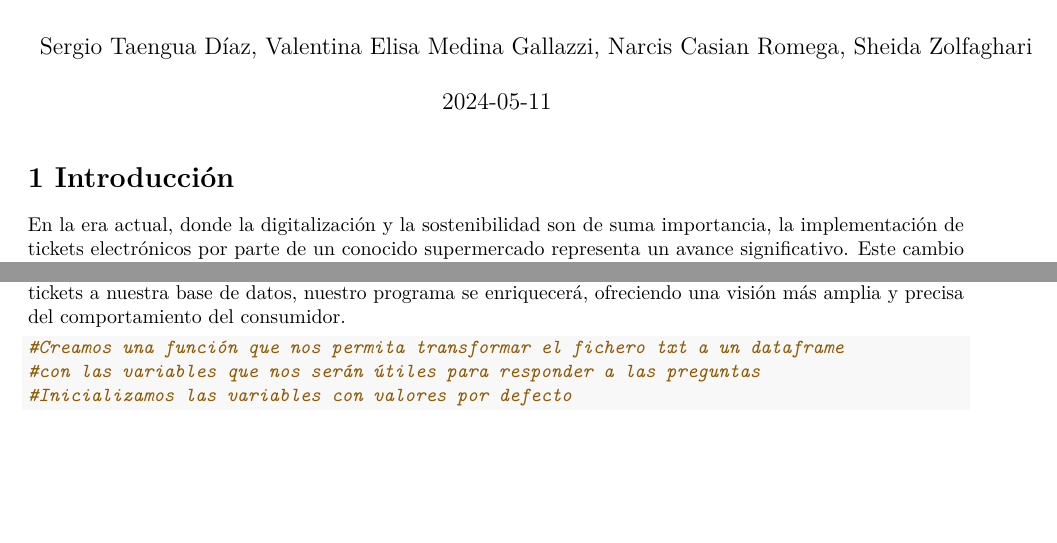
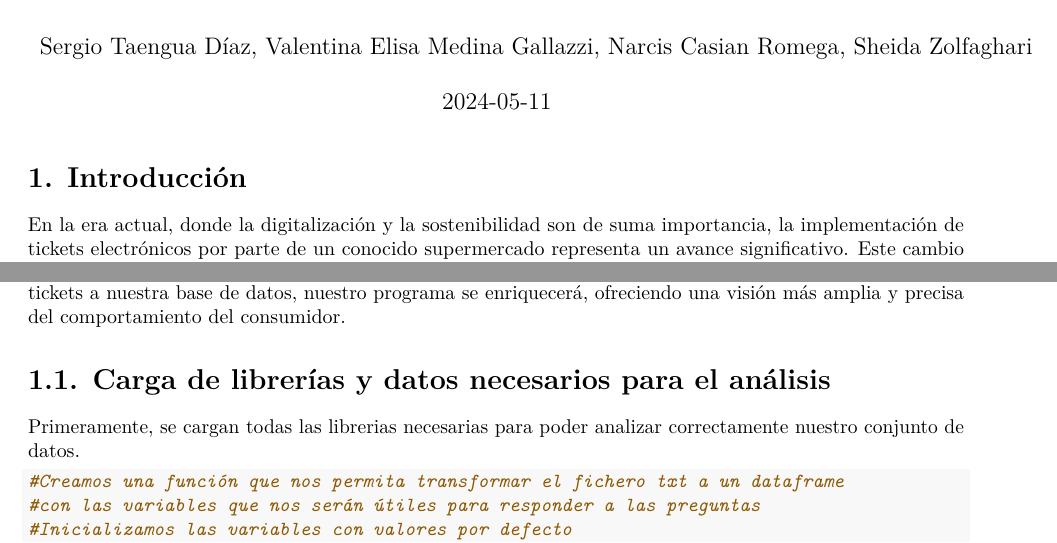
Before and after one commit to vaemega/ProyectoTD2024, an R Markdown document (ProyectoTD2024.Rmd): two parts of page 1 of 7, joined at a grey line, cut so that both start at the same text, the shorter picture padded with empty space. Rendered offline with R 4.5, knitr and Pandoc, then LaTeX, with nearby package versions.

Commit message:
Continuamos la memoria, explicando la carga de librerías

````diff
--- a/ProyectoTD2024.Rmd
+++ b/ProyectoTD2024.Rmd
@@ -14,13 +14,17 @@ library(knitr)
 knitr::opts_chunk$set(echo = TRUE)
 ```
 
-# 1 Introducción
+# 1. Introducción
 
 En la era actual, donde la digitalización y la sostenibilidad son de suma importancia, la implementación de tickets electrónicos por parte de un conocido supermercado representa un avance significativo. Este cambio no solo promueve la reducción del uso de papel, sino que también abre un nuevo horizonte de posibilidades en el análisis de datos de consumo. Como estudiantes del GCD, nos enfrentamos al desafío de desarrollar un programa que no solo simplifique la transición a lo digital, sino que también permita un análisis exhaustivo de los hábitos de compra.
 
 Nuestro objetivo es crear una herramienta que analice los tickets electrónicos para obtener información valiosa sobre la evolución de precios, las compras más habituales, los productos más consumidos, el supermercado preferido por los clientes y la hora de compra, entre otros aspectos. Este análisis no solo beneficiará a los consumidores, quieciñnes podrán hacer un seguimiento de sus gastos y hábitos de consumo, sino que también proporcionará al supermercado datos cruciales para mejorar su oferta y estrategias de marketing.
 
 Con varios tickets ya disponibles para comenzar nuestro trabajo y con la ayuda del notebook de Python 'TicketPDF2TXT.ipynb', estamos listos para transformar los datos de los tickets en formato PDF a texto, lo que nos permitirá procesar y analizar la información de manera eficiente. A medida que agreguemos más tickets a nuestra base de datos, nuestro programa se enriquecerá, ofreciendo una visión más amplia y precisa del comportamiento del consumidor.
+
+# 1.1. Carga de librerías y datos necesarios para el análisis
+
+Primeramente, se cargan todas las librerias necesarias para poder analizar correctamente nuestro conjunto de datos.
 
 ```{r include=FALSE}
 #Cargamos las librerias necesarias.
````
Also changed, not shown: ProyectoTD2024.Rmd (6 more changed lines).
